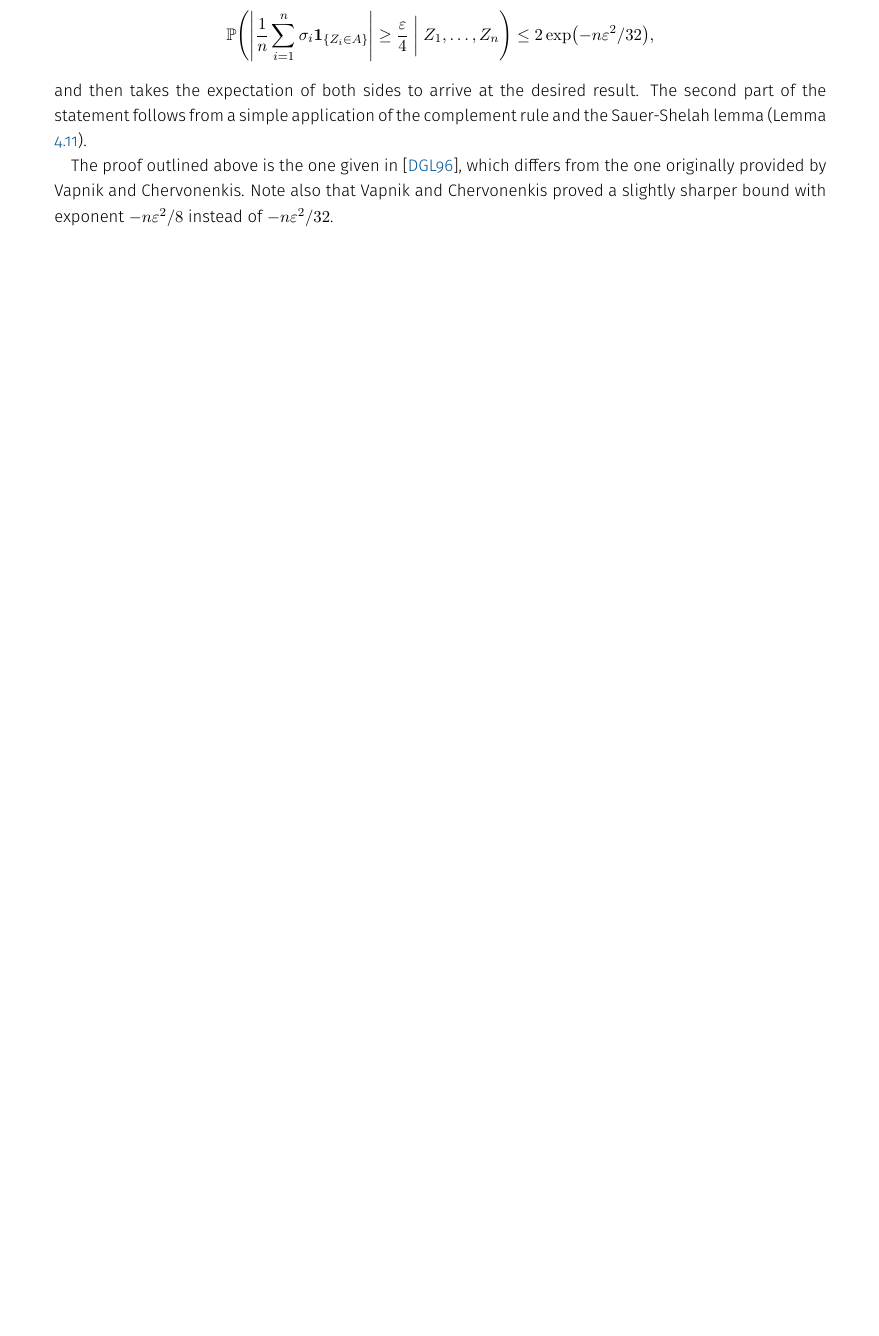
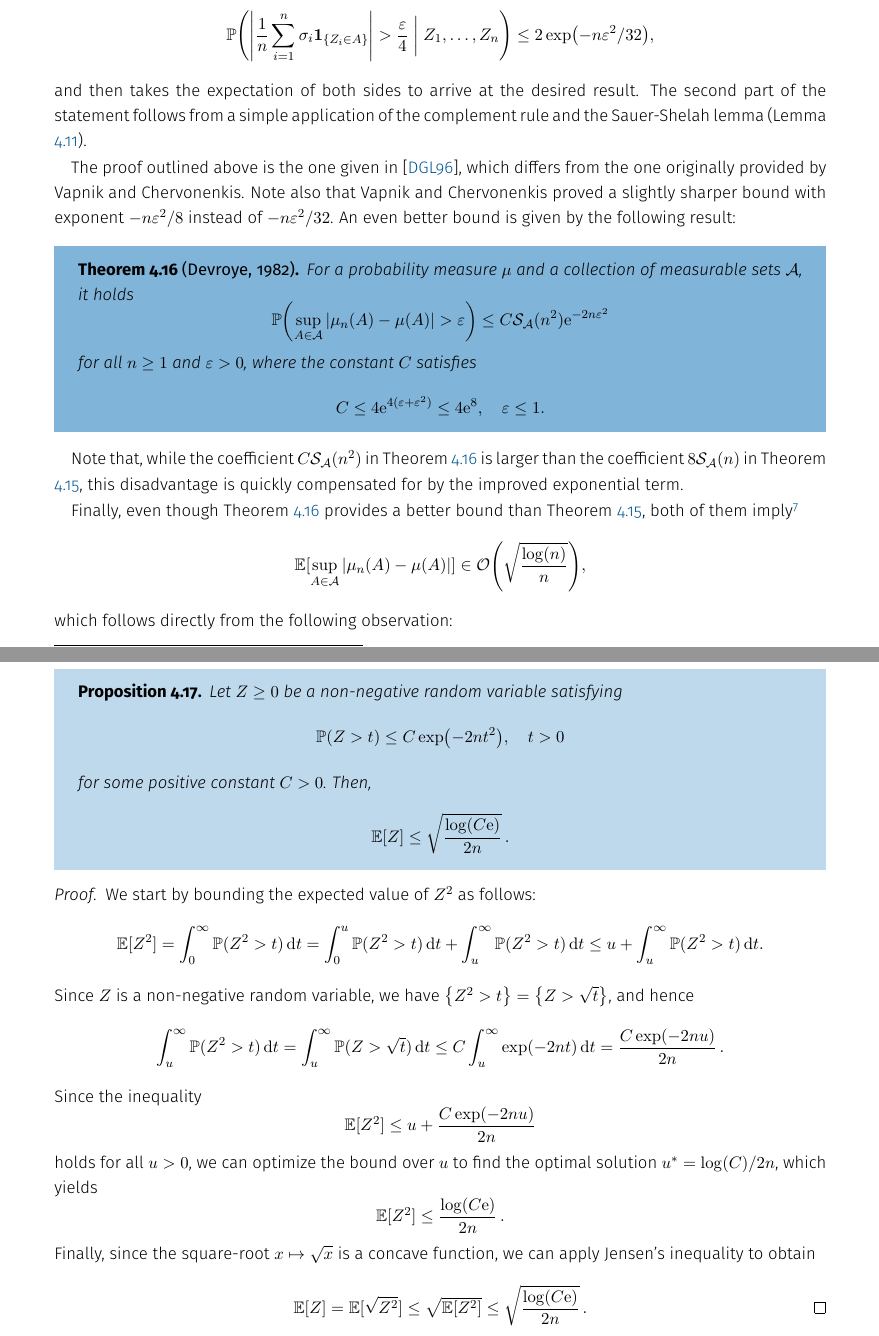
Before and after one commit to mrvnthss/QuantFoundationsAI, a LaTeX thesis (main.tex, which reads contents/ch4/4-6.tex): part of page 49 of 81 before the commit and two parts of pages 49 and 50 of 81 after it, the two joined at a grey line, cut so that both start at the same text, the shorter picture padded with empty space. Compiled offline with pdfLaTeX.

Commit message:
Add Theorem 4.16 and Proposition 4.17

```diff
--- a/contents/ch4/4-6.tex
+++ b/contents/ch4/4-6.tex
@@ -38,8 +38,62 @@ Further, using a simple union bound, one observes that\footnote{Without getting
 \]
 since there are at most $\mathcal{S}_{\mathcal{A}}(n)$ different vectors $(\indSet{Z_1 \in A}, \dots, \indSet{Z_n \in A})^{\top}$ as $A$ ranges over $\mathcal{A}$. Finally, one applies Hoeffding's inequality (Theorem \ref{thm: hoeffding}) to obtain
 \[
-    \Prob\left(\abs{\frac{1}{n} \sum_{i=1}^n \sigma_i \indSet{Z_i \in A}} \geq \frac{\varepsilon}{4} \given[\bigg] Z_1, \dots, Z_n\right) \leq 2 \exp(-n\varepsilon^2 / 32),
+    \Prob\left(\abs{\frac{1}{n} \sum_{i=1}^n \sigma_i \indSet{Z_i \in A}} > \frac{\varepsilon}{4} \given[\bigg] Z_1, \dots, Z_n\right) \leq 2 \exp(-n\varepsilon^2 / 32),
 \]
 and then takes the expectation of both sides to arrive at the desired result. The second part of the statement follows from a simple application of the complement rule and the Sauer-Shelah lemma (Lemma \ref{lem: sauer-shelah}).
 
-The proof outlined above is the one given in \cite{devroye1996probabilistic}, which differs from the one originally provided  by Vapnik and Chervonenkis. Note also that Vapnik and Chervonenkis proved a slightly sharper bound with exponent $-n \varepsilon^2 / 8$ instead of $-n \varepsilon^2 / 32$.
+The proof outlined above is the one given in \cite{devroye1996probabilistic}, which differs from the one originally provided  by Vapnik and Chervonenkis. Note also that Vapnik and Chervonenkis proved a slightly sharper bound with exponent $-n \varepsilon^2 / 8$ instead of $-n \varepsilon^2 / 32$. An even better bound is given by the following result:
+
+\begin{theorem}[Devroye, 1982]
+\label{thm: upper bound by devroye}
+For a probability measure $\mu$ and a collection of measurable sets $\mathcal{A}$, it holds
+\[
+    \Prob\left(\sup_{A \in \mathcal{A}} \abs{\mu_n(A) - \mu(A)} > \varepsilon\right) \leq C \mathcal{S}_{\mathcal{A}}(n^2) \e^{-2n \varepsilon^2}
+\]
+for all $n \geq 1$ and $\varepsilon > 0$, where the constant $C$ satisfies
+\[
+    C \leq 4 \e^{4(\varepsilon + \varepsilon^2)} \leq 4 \e^8, \quad \varepsilon \leq 1.
+\]
+\end{theorem}
+
+Note that, while the coefficient $C \mathcal{S}_{\mathcal{A}}(n^2)$ in Theorem \ref{thm: upper bound by devroye} is larger than the coefficient $8 \mathcal{S}_{\mathcal{A}}(n)$ in Theorem \ref{thm: VC inequality (2nd version)}, this disadvantage is quickly compensated for by the improved exponential term.
+
+Finally, even though Theorem \ref{thm: upper bound by devroye} provides a better bound than Theorem \ref{thm: VC inequality (2nd version)}, both of them imply\footnote{This is also the case for the first version of the VC inequality we proved, see Theorem \ref{thm: VC inequality}.}
+\[
+    \Exp[\sup_{A \in \mathcal{A}} \abs{\mu_n(A) - \mu(A)}] \in \mathcal{O}\left(\sqrt{\frac{\log(n)}{n}}\right),
+\]
+which follows directly from the following observation:
+
+\begin{proposition}
+Let $Z \geq 0$ be a non-negative random variable satisfying
+\[
+    \Prob(Z > t) \leq C \exp(-2nt^2), \quad t > 0
+\]
+for some positive constant $C > 0$. Then,
+\[
+    \Exp[Z] \leq \sqrt{\frac{\log(C\e)}{2n}} \, .
+\]
+\end{proposition}
+
+\begin{proof}
+We start by bounding the expected value of $Z^2$ as follows:
+\[
+    \Exp[Z^2] = \int_0^{\infty} \Prob(Z^2 > t) \dt = \int_0^u \Prob(Z^2 > t) \dt + \int_u^{\infty} \Prob(Z^2 > t) \dt \leq u + \int_u^{\infty} \Prob(Z^2 > t) \dt.
+\]
+Since $Z$ is a non-negative random variable, we have $\set{Z^2 > t} = \set{Z > \sqrt{t}}$, and hence
+\[
+    \int_u^{\infty} \Prob(Z^2 > t) \dt = \int_u^{\infty} \Prob(Z > \sqrt{t}) \dt \leq C \int_u^{\infty} \exp(-2nt) \dt = \frac{C \exp(-2nu)}{2n} \, .
+\]
+Since the inequality
+\[
+    \Exp[Z^2] \leq u + \frac{C \exp(-2nu)}{2n}
+\]
+holds for all $u > 0$, we can optimize the bound over $u$ to find the optimal solution $u^* = \log(C) / 2n$, which yields
+\[
+    \Exp[Z^2] \leq \frac{\log(C\e)}{2n} \, .
+\]
+Finally, since the square-root $x \mapsto \sqrt{x}$ is a concave function, we can apply Jensen's inequality to obtain
+\[
+    \Exp[Z] = \Exp[\sqrt{Z^2}] \leq \sqrt{\Exp[Z^2]} \leq \sqrt{\frac{\log(C\e)}{2n}} \, . \qedhere
+\]
+\end{proof}
```
Also changed, not shown: contents/ch4/4-6.tex (12 more changed lines).
